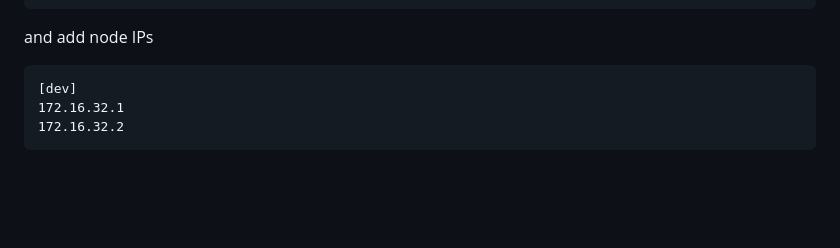
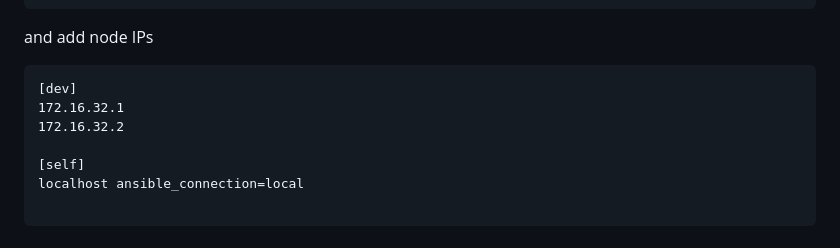
Before and after one commit to pradeepviswa/notes, a Markdown page: Ansible/1_ansible_baiscs.md, the part around the change. Rendered like a GitHub page; blank space fills up the shorter version.

````diff
--- a/Ansible/1_ansible_baiscs.md
+++ b/Ansible/1_ansible_baiscs.md
@@ -30,6 +30,10 @@ and add node IPs
 [dev]
 172.16.32.1
 172.16.32.2
+
+[self]
+localhost ansible_connection=local
+
 ```
 
 # create common user in Ansible-Server, PROD1 and PROD2 VMs. Keep same password
````
